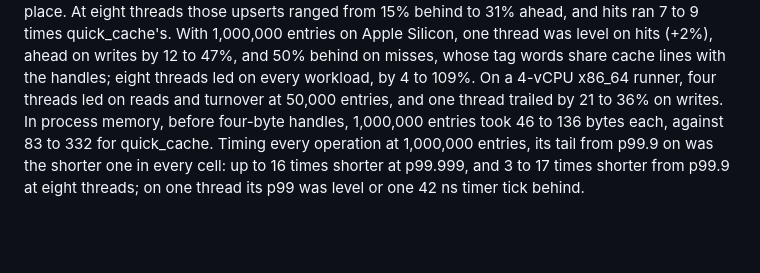
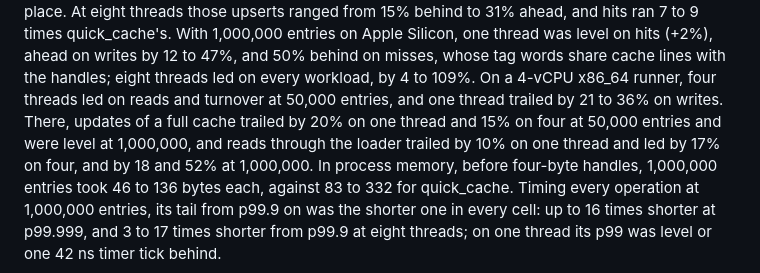
Before and after one commit to yoavgeva/packedgen-rs, a Markdown page: README.md, the part around the change. Rendered like a GitHub page; blank space fills up the shorter version.

```diff
--- a/README.md
+++ b/README.md
@@ -49,7 +49,11 @@ from 15% behind to 31% ahead, and hits ran 7 to 9 times quick_cache's. With
 ahead on writes by 12 to 47%, and 50% behind on misses, whose tag words
 share cache lines with the handles; eight threads led on every workload, by
 4 to 109%. On a 4-vCPU x86_64 runner, four threads led on reads and turnover
-at 50,000 entries, and one thread trailed by 21 to 36% on writes. In
+at 50,000 entries, and one thread trailed by 21 to 36% on writes. There,
+updates of a full cache trailed by 20% on one thread and 15% on four at
+50,000 entries and were level at 1,000,000, and reads through the loader
+trailed by 10% on one thread and led by 17% on four, and by 18 and 52% at
+1,000,000. In
 process memory, before four-byte handles, 1,000,000 entries took 46 to 136
 bytes each, against 83 to 332 for quick_cache. Timing every operation at
 1,000,000 entries, its tail from p99.9 on was the shorter one in every cell:
```
Also changed, not shown: docs/SHARDED_CACHE_2026-10-17.md (+7 -0 lines).
